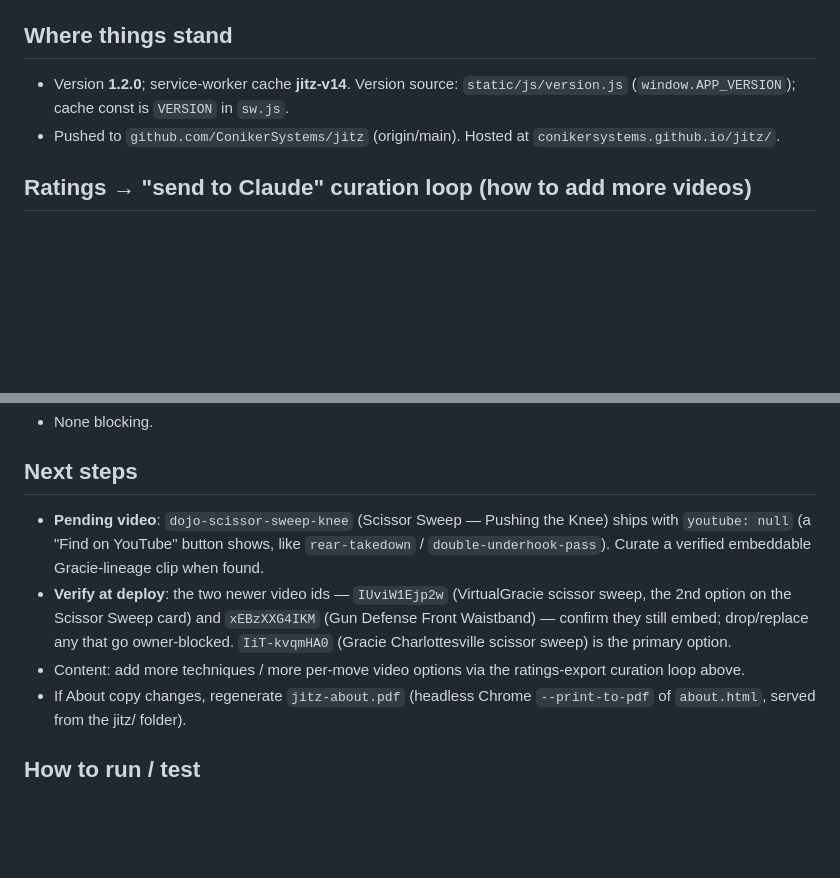
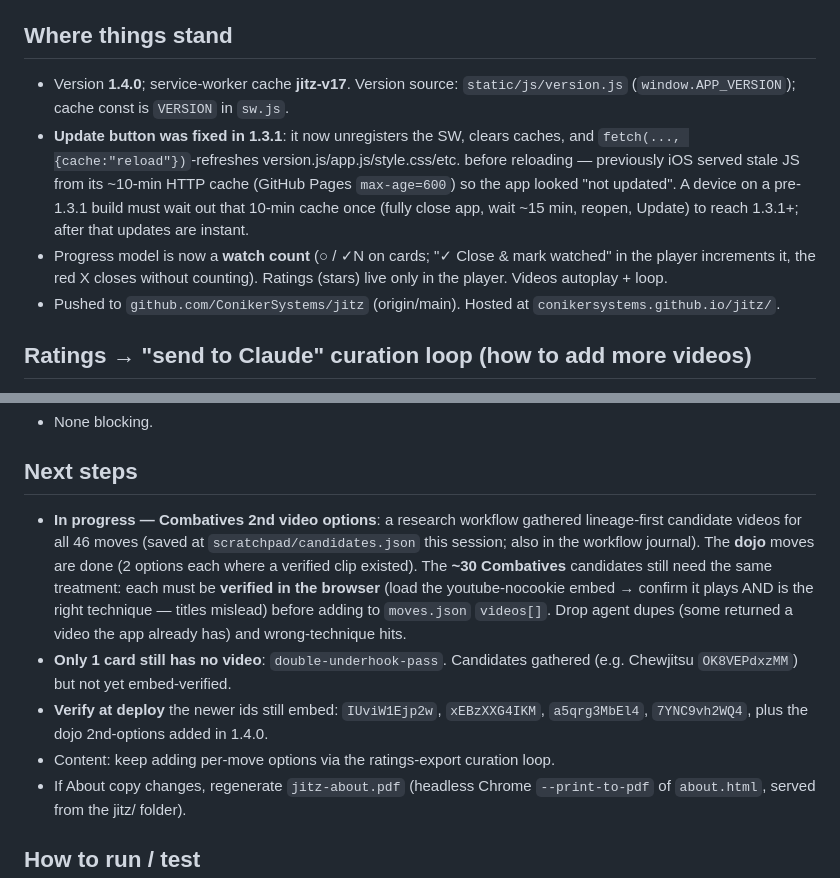
Before and after one commit to ConikerSystems/jitz, a Markdown page: HANDOFF.md, 2 parts joined by grey strips. Drawn GitHub-style; blank space fills up the shorter version.

Commit message:
Update HANDOFF: 1.4.0 state, update-button fix, watch-count, remaining Combatives video sweep
Co-Authored-By: Claude Opus 4.8 <noreply@anthropic.com>

```diff
--- a/HANDOFF.md
+++ b/HANDOFF.md
@@ -5,8 +5,16 @@ _Updated 2026-06-11 · Jitz · local (Mac)_
 this, then `CLAUDE.md`.
 
 ## Where things stand
-- Version **1.2.0**; service-worker cache **jitz-v14**. Version source:
+- Version **1.4.0**; service-worker cache **jitz-v17**. Version source:
   `static/js/version.js` (`window.APP_VERSION`); cache const is `VERSION` in `sw.js`.
+- **Update button was fixed in 1.3.1**: it now unregisters the SW, clears caches, and
+  `fetch(..., {cache:"reload"})`-refreshes version.js/app.js/style.css/etc. before reloading —
+  previously iOS served stale JS from its ~10-min HTTP cache (GitHub Pages `max-age=600`) so the
+  app looked "not updated". A device on a pre-1.3.1 build must wait out that 10-min cache once
+  (fully close app, wait ~15 min, reopen, Update) to reach 1.3.1+; after that updates are instant.
+- Progress model is now a **watch count** (○ / ✓N on cards; "✓ Close & mark watched" in the player
+  increments it, the red X closes without counting). Ratings (stars) live only in the player.
+  Videos autoplay + loop.
 - Pushed to `github.com/ConikerSystems/jitz` (origin/main). Hosted at
   `conikersystems.github.io/jitz/`.
 
@@ -38,15 +46,18 @@ this, then `CLAUDE.md`.
 - None blocking.
 
 ## Next steps
-- **Pending video**: `dojo-scissor-sweep-knee` (Scissor Sweep — Pushing the Knee) ships with
-  `youtube: null` (a "Find on YouTube" button shows, like `rear-takedown` / `double-underhook-pass`).
-  Curate a verified embeddable Gracie-lineage clip when found.
-- **Verify at deploy**: the two newer video ids — `IUviW1Ejp2w` (VirtualGracie scissor sweep, the
-  2nd option on the Scissor Sweep card) and `xEBzXXG4IKM` (Gun Defense Front Waistband) — confirm
-  they still embed; drop/replace any that go owner-blocked. `IiT-kvqmHA0` (Gracie Charlottesville
-  scissor sweep) is the primary option.
-- Content: add more techniques / more per-move video options via the ratings-export curation loop
-  above.
+- **In progress — Combatives 2nd video options**: a research workflow gathered lineage-first
+  candidate videos for all 46 moves (saved at
+  `scratchpad/candidates.json` this session; also in the workflow journal). The **dojo** moves are
+  done (2 options each where a verified clip existed). The **~30 Combatives** candidates still need
+  the same treatment: each must be **verified in the browser** (load the youtube-nocookie embed →
+  confirm it plays AND is the right technique — titles mislead) before adding to `moves.json`
+  `videos[]`. Drop agent dupes (some returned a video the app already has) and wrong-technique hits.
+- **Only 1 card still has no video**: `double-underhook-pass`. Candidates gathered (e.g. Chewjitsu
+  `OK8VEPdxzMM`) but not yet embed-verified.
+- **Verify at deploy** the newer ids still embed: `IUviW1Ejp2w`, `xEBzXXG4IKM`, `a5qrg3MbEl4`,
+  `7YNC9vh2WQ4`, plus the dojo 2nd-options added in 1.4.0.
+- Content: keep adding per-move options via the ratings-export curation loop.
 - If About copy changes, regenerate `jitz-about.pdf` (headless Chrome `--print-to-pdf` of
   `about.html`, served from the jitz/ folder).
 
```
